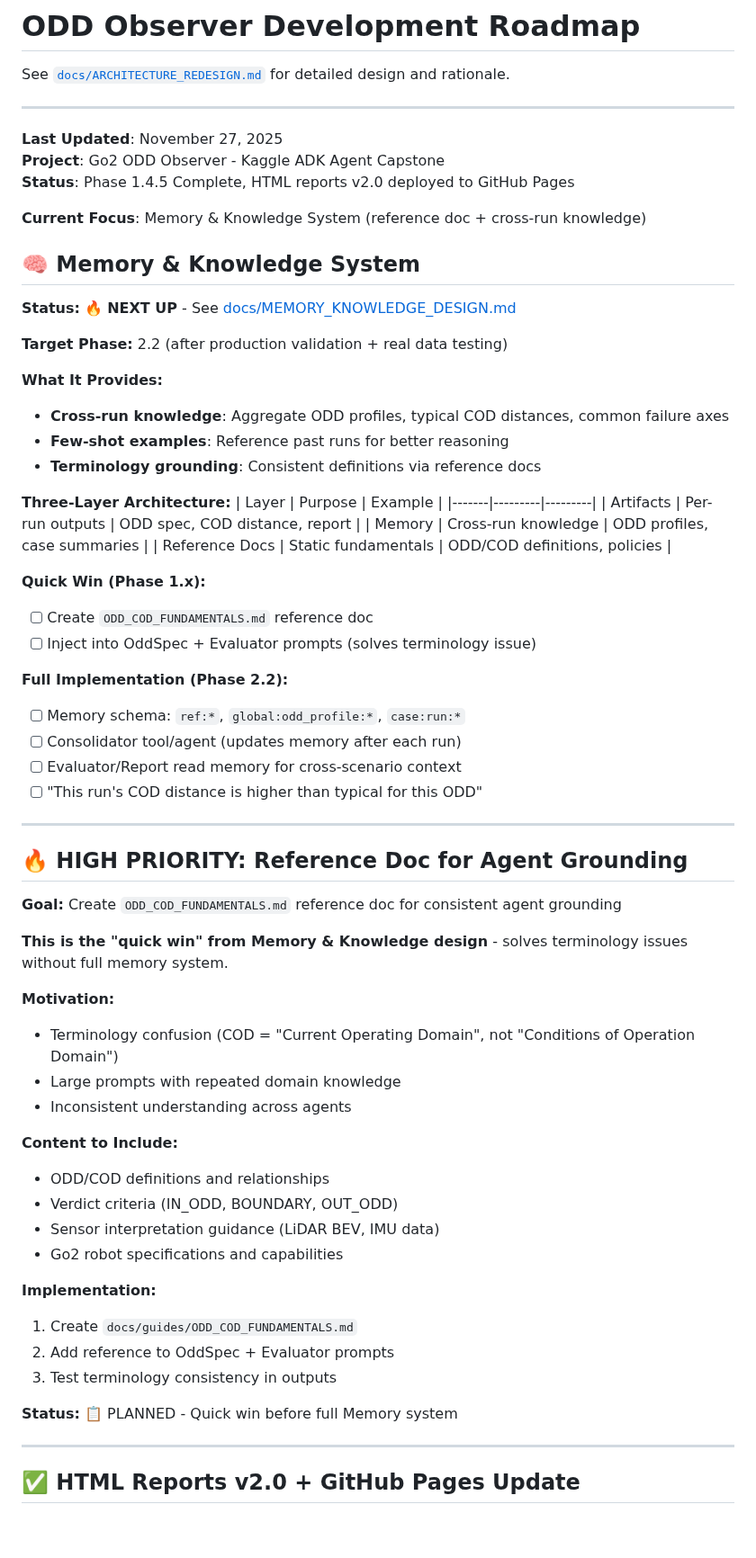
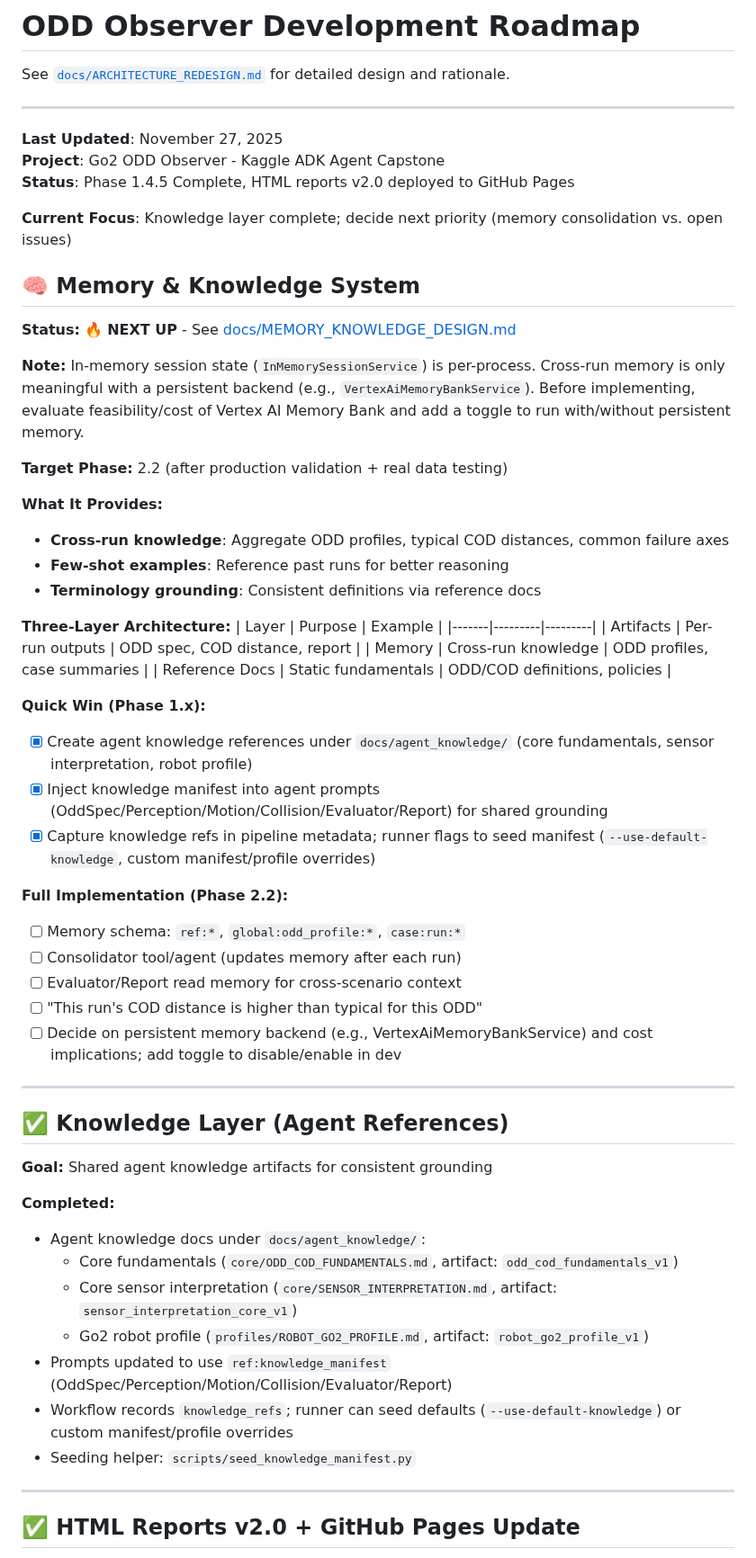
Before and after one commit to danmartinez78/go2-odd-observer, a Markdown page: TODO.md, the part around the change. Shown at 90% size. Drawn GitHub-style; blank space fills up the shorter version.

Commit message:
Update TODO with memory backend note

```diff
--- a/TODO.md
+++ b/TODO.md
@@ -8,11 +8,13 @@ See [`docs/ARCHITECTURE_REDESIGN.md`](docs/ARCHITECTURE_REDESIGN.md) for detaile
 **Project**: Go2 ODD Observer - Kaggle ADK Agent Capstone
 **Status**: Phase 1.4.5 Complete, HTML reports v2.0 deployed to GitHub Pages
 
-**Current Focus**: Memory & Knowledge System (reference doc + cross-run knowledge)
+**Current Focus**: Knowledge layer complete; decide next priority (memory consolidation vs. open issues)
 
 ## 🧠 Memory & Knowledge System
 
 **Status:** 🔥 **NEXT UP** - See [docs/MEMORY_KNOWLEDGE_DESIGN.md](docs/MEMORY_KNOWLEDGE_DESIGN.md)
+
+**Note:** In-memory session state (`InMemorySessionService`) is per-process. Cross-run memory is only meaningful with a persistent backend (e.g., `VertexAiMemoryBankService`). Before implementing, evaluate feasibility/cost of Vertex AI Memory Bank and add a toggle to run with/without persistent memory.
 
 **Target Phase:** 2.2 (after production validation + real data testing)
 
@@ -29,40 +31,31 @@ See [`docs/ARCHITECTURE_REDESIGN.md`](docs/ARCHITECTURE_REDESIGN.md) for detaile
 | Reference Docs | Static fundamentals | ODD/COD definitions, policies |
 
 **Quick Win (Phase 1.x):**
-- [ ] Create `ODD_COD_FUNDAMENTALS.md` reference doc
-- [ ] Inject into OddSpec + Evaluator prompts (solves terminology issue)
+- [x] Create agent knowledge references under `docs/agent_knowledge/` (core fundamentals, sensor interpretation, robot profile)
+- [x] Inject knowledge manifest into agent prompts (OddSpec/Perception/Motion/Collision/Evaluator/Report) for shared grounding
+- [x] Capture knowledge refs in pipeline metadata; runner flags to seed manifest (`--use-default-knowledge`, custom manifest/profile overrides)
 
 **Full Implementation (Phase 2.2):**
 - [ ] Memory schema: `ref:*`, `global:odd_profile:*`, `case:run:*`
 - [ ] Consolidator tool/agent (updates memory after each run)
 - [ ] Evaluator/Report read memory for cross-scenario context
 - [ ] "This run's COD distance is higher than typical for this ODD"
+- [ ] Decide on persistent memory backend (e.g., VertexAiMemoryBankService) and cost implications; add toggle to disable/enable in dev
 
 ---
 
-## 🔥 HIGH PRIORITY: Reference Doc for Agent Grounding
+## ✅ Knowledge Layer (Agent References)
 
-**Goal:** Create `ODD_COD_FUNDAMENTALS.md` reference doc for consistent agent grounding
+**Goal:** Shared agent knowledge artifacts for consistent grounding
 
-**This is the "quick win" from Memory & Knowledge design** - solves terminology issues without full memory system.
-
-**Motivation:**
-- Terminology confusion (COD = "Current Operating Domain", not "Conditions of Operation Domain")
-- Large prompts with repeated domain knowledge
-- Inconsistent understanding across agents
-
-**Content to Include:**
-- ODD/COD definitions and relationships
-- Verdict criteria (IN_ODD, BOUNDARY, OUT_ODD)
-- Sensor interpretation guidance (LiDAR BEV, IMU data)
-- Go2 robot specifications and capabilities
-
-**Implementation:**
-1. Create `docs/guides/ODD_COD_FUNDAMENTALS.md`
-2. Add reference to OddSpec + Evaluator prompts
-3. Test terminology consistency in outputs
-
-**Status:** 📋 PLANNED - Quick win before full Memory system
+**Completed:**
+- Agent knowledge docs under `docs/agent_knowledge/`:
+  - Core fundamentals (`core/ODD_COD_FUNDAMENTALS.md`, artifact: `odd_cod_fundamentals_v1`)
+  - Core sensor interpretation (`core/SENSOR_INTERPRETATION.md`, artifact: `sensor_interpretation_core_v1`)
+  - Go2 robot profile (`profiles/ROBOT_GO2_PROFILE.md`, artifact: `robot_go2_profile_v1`)
+- Prompts updated to use `ref:knowledge_manifest` (OddSpec/Perception/Motion/Collision/Evaluator/Report)
+- Workflow records `knowledge_refs`; runner can seed defaults (`--use-default-knowledge`) or custom manifest/profile overrides
+- Seeding helper: `scripts/seed_knowledge_manifest.py`
 
 ---
 
```
